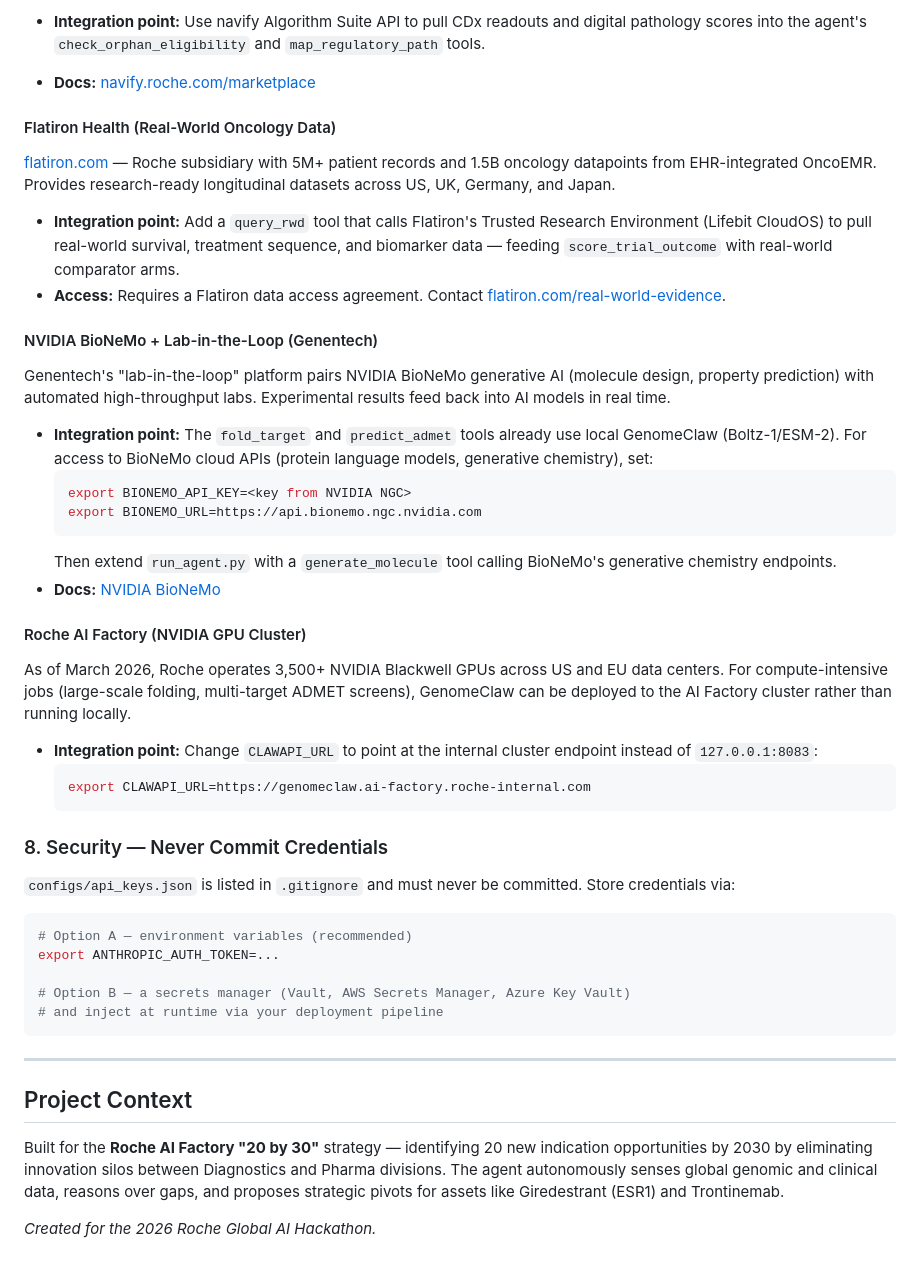
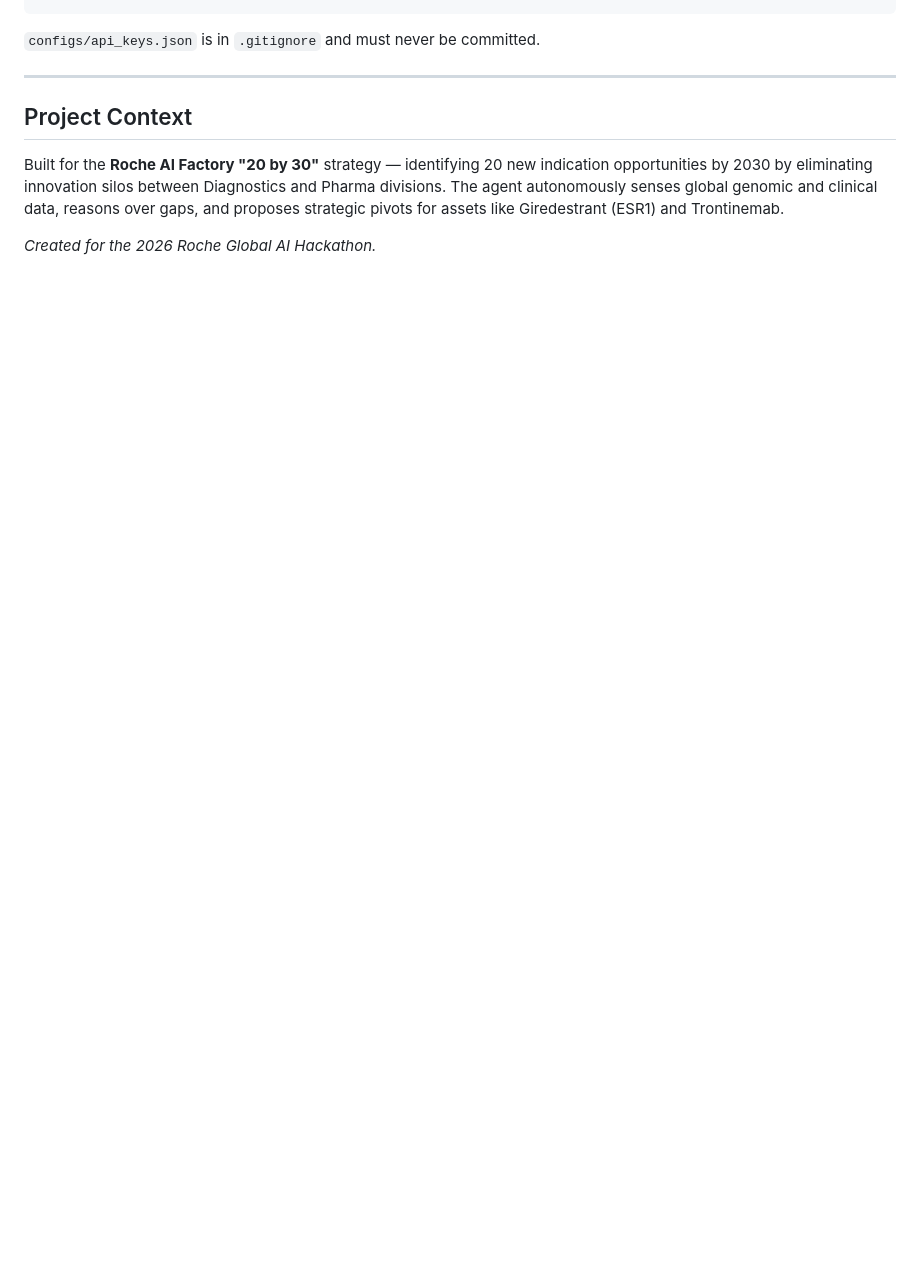
Before and after one commit to nahilsobh/drug-discovery-agent, a Markdown page: README.md, the part around one of its changes. Rendered like a GitHub page; blank space fills up the shorter version.

````diff
--- a/README.md
+++ b/README.md
@@ -360,42 +354,4 @@ Roche's enterprise data platform providing centralized, self-service ML, deep le
-- **Integration point:** Use navify Algorithm Suite API to pull CDx readouts and digital pathology scores into the agent's `check_orphan_eligibility` and `map_regulatory_path` tools.
-- **Docs:** [navify.roche.com/marketplace](https://navify.roche.com/marketplace/products/navify-algorithm-suite)
-
-#### Flatiron Health (Real-World Oncology Data)
-[flatiron.com](https://flatiron.com) — Roche subsidiary with 5M+ patient records and 1.5B oncology datapoints from EHR-integrated OncoEMR. Provides research-ready longitudinal datasets across US, UK, Germany, and Japan.
-
-- **Integration point:** Add a `query_rwd` tool that calls Flatiron's Trusted Research Environment (Lifebit CloudOS) to pull real-world survival, treatment sequence, and biomarker data — feeding `score_trial_outcome` with real-world comparator arms.
-- **Access:** Requires a Flatiron data access agreement. Contact [flatiron.com/real-world-evidence](https://flatiron.com/real-world-evidence).
-
-#### NVIDIA BioNeMo + Lab-in-the-Loop (Genentech)
-Genentech's "lab-in-the-loop" platform pairs NVIDIA BioNeMo generative AI (molecule design, property prediction) with automated high-throughput labs. Experimental results feed back into AI models in real time.
-
-- **Integration point:** The `fold_target` and `predict_admet` tools already use local GenomeClaw (Boltz-1/ESM-2). For access to BioNeMo cloud APIs (protein language models, generative chemistry), set:
-  ```bash
-  export BIONEMO_API_KEY=<key from NVIDIA NGC>
-  export BIONEMO_URL=https://api.bionemo.ngc.nvidia.com
-  ```
-  Then extend `run_agent.py` with a `generate_molecule` tool calling BioNeMo's generative chemistry endpoints.
-- **Docs:** [NVIDIA BioNeMo](https://www.nvidia.com/en-us/clara/bionemo/)
-
-#### Roche AI Factory (NVIDIA GPU Cluster)
-As of March 2026, Roche operates 3,500+ NVIDIA Blackwell GPUs across US and EU data centers. For compute-intensive jobs (large-scale folding, multi-target ADMET screens), GenomeClaw can be deployed to the AI Factory cluster rather than running locally.
-
-- **Integration point:** Change `CLAWAPI_URL` to point at the internal cluster endpoint instead of `127.0.0.1:8083`:
-  ```bash
-  export CLAWAPI_URL=https://genomeclaw.ai-factory.roche-internal.com
-  ```
-
-### 8. Security — Never Commit Credentials
-
-`configs/api_keys.json` is listed in `.gitignore` and must never be committed. Store credentials via:
-
-```bash
-# Option A — environment variables (recommended)
-export ANTHROPIC_AUTH_TOKEN=...
-
-# Option B — a secrets manager (Vault, AWS Secrets Manager, Azure Key Vault)
-# and inject at runtime via your deployment pipeline
-```
+`configs/api_keys.json` is in `.gitignore` and must never be committed.
 
 ---
 
````
Also changed, not shown: other parts of README.md (+79 -85 lines).
